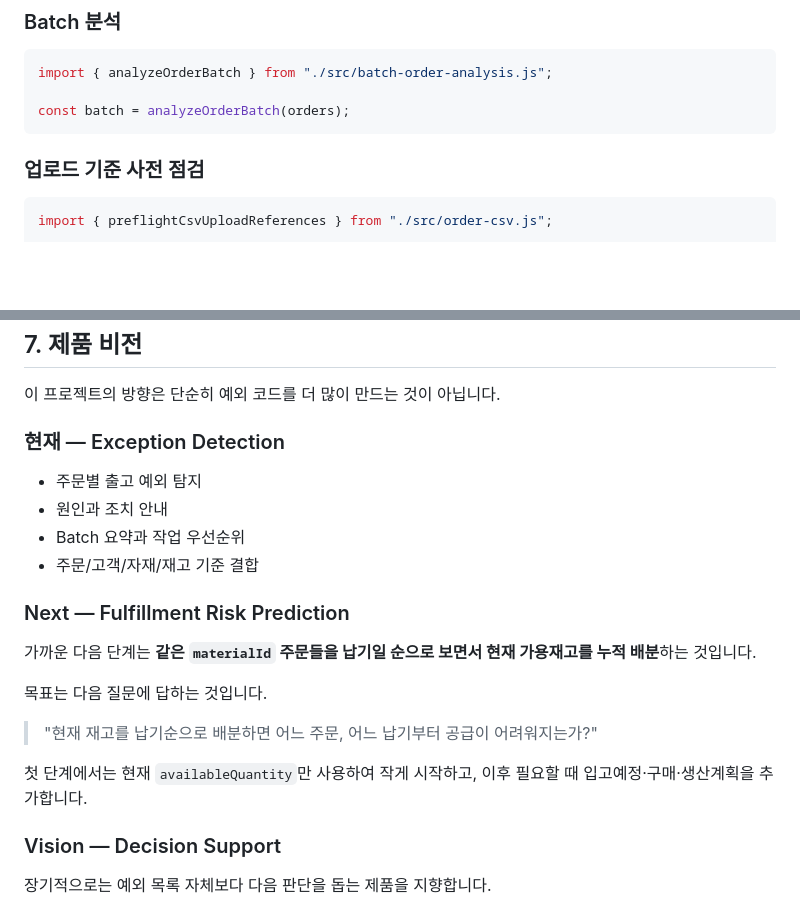
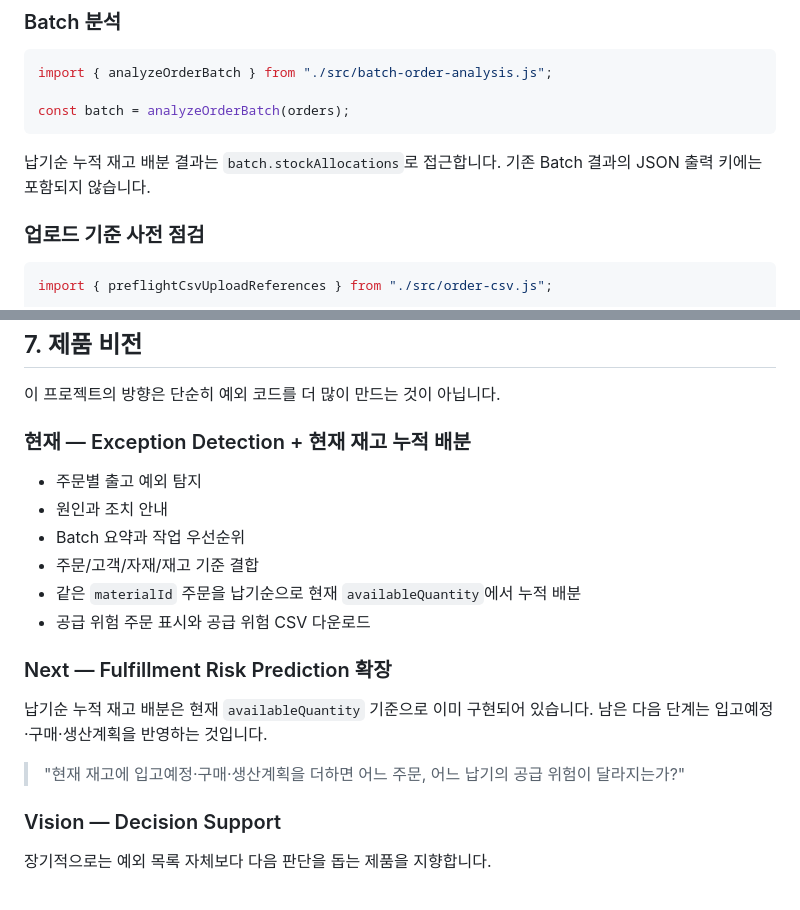
Before and after one commit to erpsarang/sales-order-exception-analyzer, a Markdown page: README.md, 2 parts joined by grey strips. Rendered like a GitHub page; blank space fills up the shorter version.

````diff
--- a/README.md
+++ b/README.md
@@ -314,6 +337,8 @@ import { analyzeOrderBatch } from "./src/batch-order-analysis.js";
 const batch = analyzeOrderBatch(orders);
 ```
 
+납기순 누적 재고 배분 결과는 `batch.stockAllocations`로 접근합니다. 기존 Batch 결과의 JSON 출력 키에는 포함되지 않습니다.
+
 ### 업로드 기준 사전 점검
 
 ```typescript
@@ -330,22 +355,20 @@ const result = preflightCsvUploadReferences(orderCsv, provider);
 
 이 프로젝트의 방향은 단순히 예외 코드를 더 많이 만드는 것이 아닙니다.
 
-### 현재 — Exception Detection
+### 현재 — Exception Detection + 현재 재고 누적 배분
 
 - 주문별 출고 예외 탐지
 - 원인과 조치 안내
 - Batch 요약과 작업 우선순위
 - 주문/고객/자재/재고 기준 결합
+- 같은 `materialId` 주문을 납기순으로 현재 `availableQuantity`에서 누적 배분
+- 공급 위험 주문 표시와 공급 위험 CSV 다운로드
 
-### Next — Fulfillment Risk Prediction
+### Next — Fulfillment Risk Prediction 확장
 
-가까운 다음 단계는 **같은 `materialId` 주문들을 납기일 순으로 보면서 현재 가용재고를 누적 배분**하는 것입니다.
+납기순 누적 재고 배분은 현재 `availableQuantity` 기준으로 이미 구현되어 있습니다. 남은 다음 단계는 입고예정·구매·생산계획을 반영하는 것입니다.
 
-목표는 다음 질문에 답하는 것입니다.
-
-> "현재 재고를 납기순으로 배분하면 어느 주문, 어느 납기부터 공급이 어려워지는가?"
-
-첫 단계에서는 현재 `availableQuantity`만 사용하여 작게 시작하고, 이후 필요할 때 입고예정·구매·생산계획을 추가합니다.
+> "현재 재고에 입고예정·구매·생산계획을 더하면 어느 주문, 어느 납기의 공급 위험이 달라지는가?"
 
 ### Vision — Decision Support
 
````
Also changed, not shown: other parts of README.md (+45 -22 lines).
